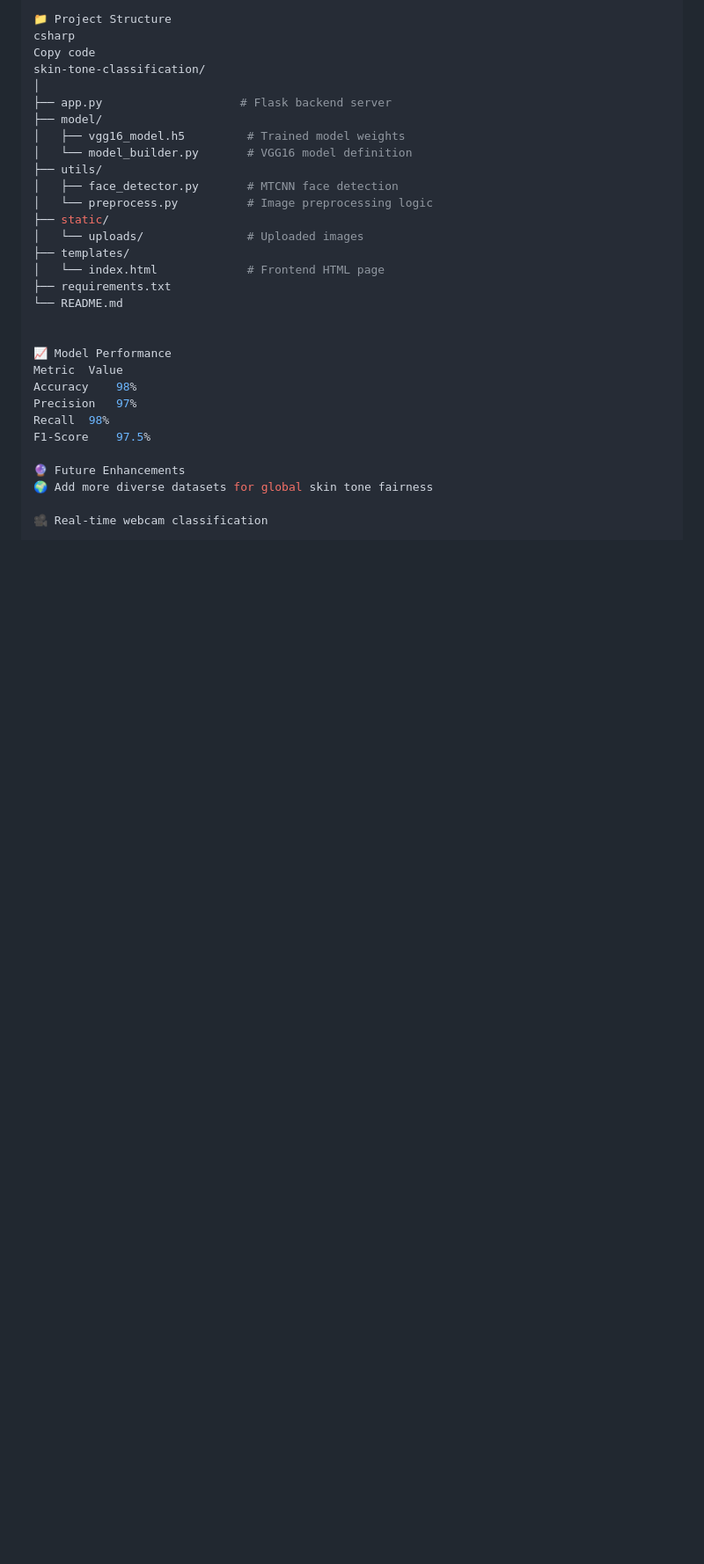
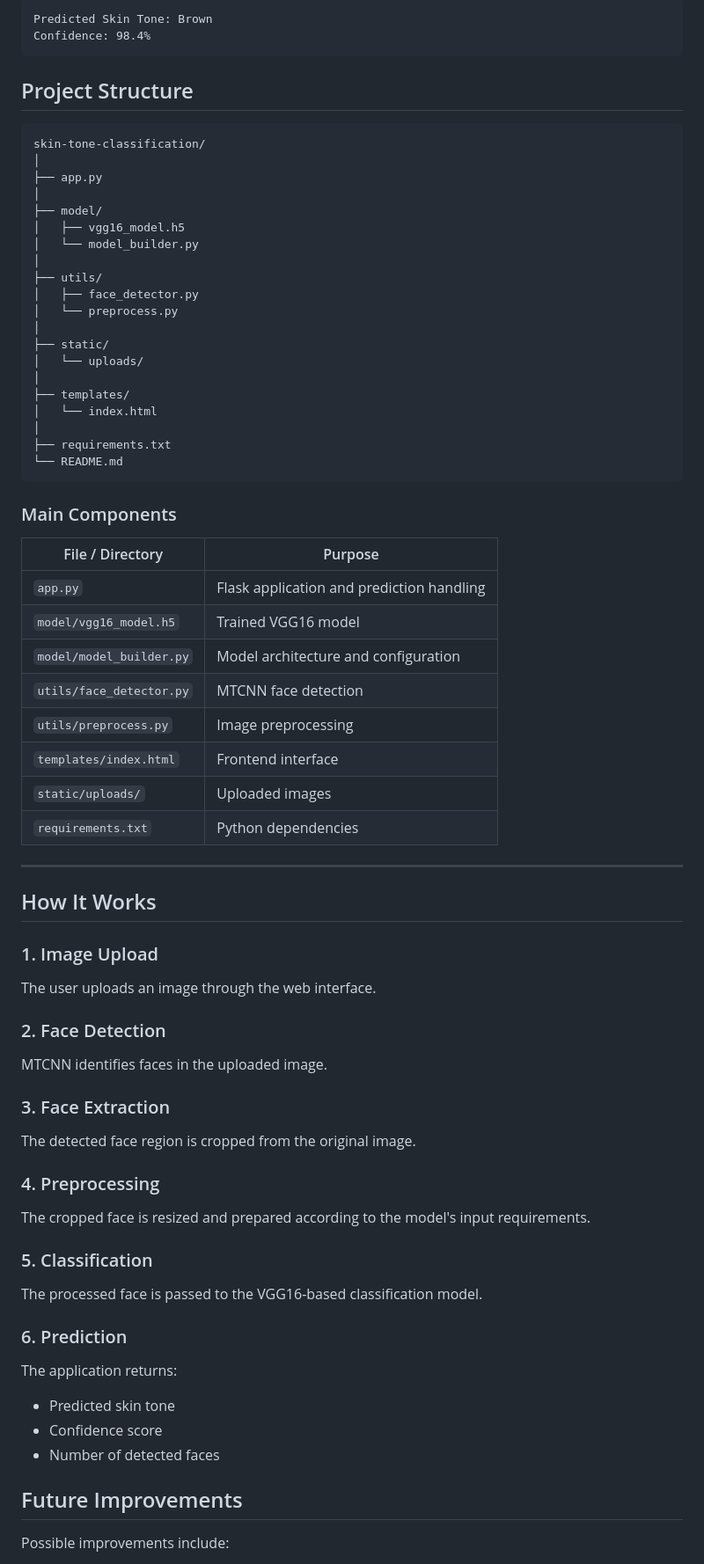
Before and after one commit to behra527/Skin-Tone-Classification-model, a Markdown page: README.md, the part around one of its changes. Shown at 88% size. Drawn GitHub-style; blank space fills up the shorter version.

````diff
--- a/README.md
+++ b/README.md
@@ -101,33 +183,84 @@ Frontend Display:
 
-📁 Project Structure
-csharp
-Copy code
+```text
+Predicted Skin Tone: Brown
+Confidence: 98.4%
+```
+
+
+
+## Project Structure
+
+```text
 skin-tone-classification/
 │
-├── app.py                    # Flask backend server
+├── app.py
+│
 ├── model/
-│   ├── vgg16_model.h5         # Trained model weights
-│   └── model_builder.py       # VGG16 model definition
+│   ├── vgg16_model.h5
+│   └── model_builder.py
+│
 ├── utils/
-│   ├── face_detector.py       # MTCNN face detection
-│   └── preprocess.py          # Image preprocessing logic
+│   ├── face_detector.py
+│   └── preprocess.py
+│
 ├── static/
-│   └── uploads/               # Uploaded images
+│   └── uploads/
+│
 ├── templates/
-│   └── index.html             # Frontend HTML page
+│   └── index.html
+│
 ├── requirements.txt
 └── README.md
+```
+
+### Main Components
+
+| File / Directory         | Purpose                                   |
+| ------------------------ | ----------------------------------------- |
+| `app.py`                 | Flask application and prediction handling |
+| `model/vgg16_model.h5`   | Trained VGG16 model                       |
+| `model/model_builder.py` | Model architecture and configuration      |
+| `utils/face_detector.py` | MTCNN face detection                      |
+| `utils/preprocess.py`    | Image preprocessing                       |
+| `templates/index.html`   | Frontend interface                        |
+| `static/uploads/`        | Uploaded images                           |
+| `requirements.txt`       | Python dependencies                       |
+
+---
+
+## How It Works
+
+### 1. Image Upload
+
+The user uploads an image through the web interface.
+
+### 2. Face Detection
+
+MTCNN identifies faces in the uploaded image.
+
+### 3. Face Extraction
+
+The detected face region is cropped from the original image.
+
+### 4. Preprocessing
+
+The cropped face is resized and prepared according to the model's input requirements.
+
+### 5. Classification
+
+The processed face is passed to the VGG16-based classification model.
+
+### 6. Prediction
+
+The application returns:
+
+* Predicted skin tone
+* Confidence score
+* Number of detected faces
 
 
-📈 Model Performance
-Metric	Value
-Accuracy	98%
-Precision	97%
-Recall	98%
-F1-Score	97.5%
 
-🔮 Future Enhancements
-🌍 Add more diverse datasets for global skin tone fairness
+## Future Improvements
 
-🎥 Real-time webcam classification
+Possible improvements include:
 
````
Also changed, not shown: other parts of README.md (+208 -70 lines).
